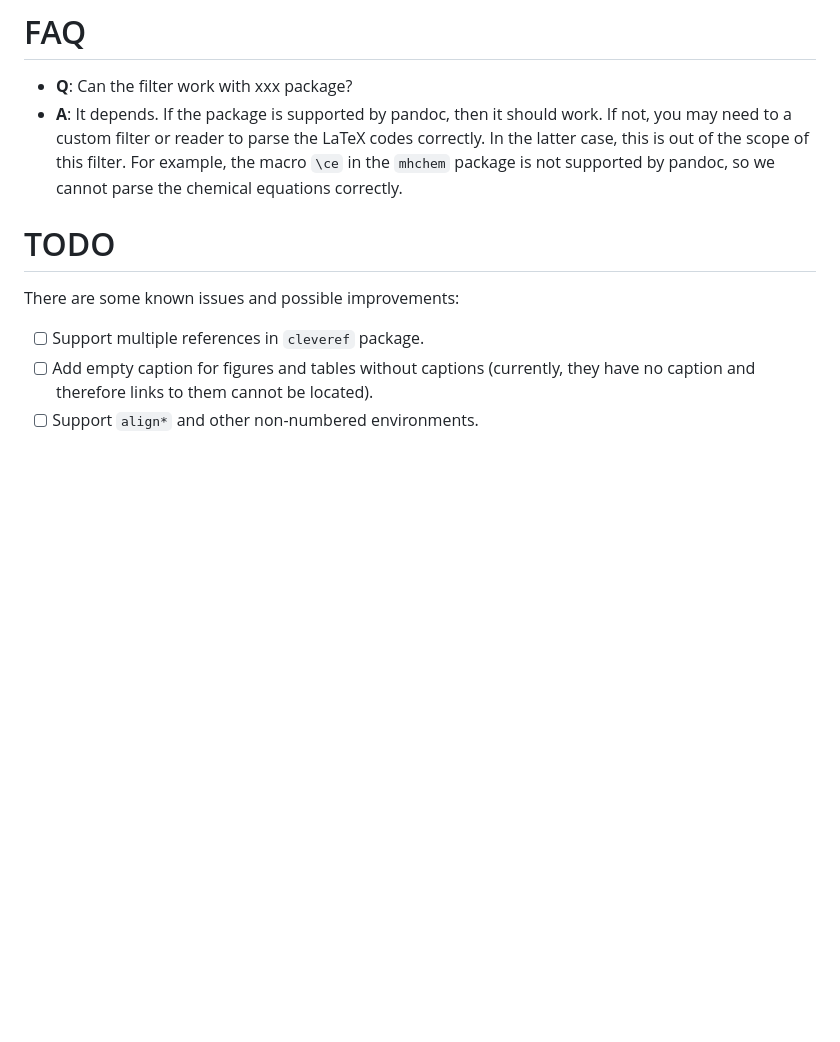
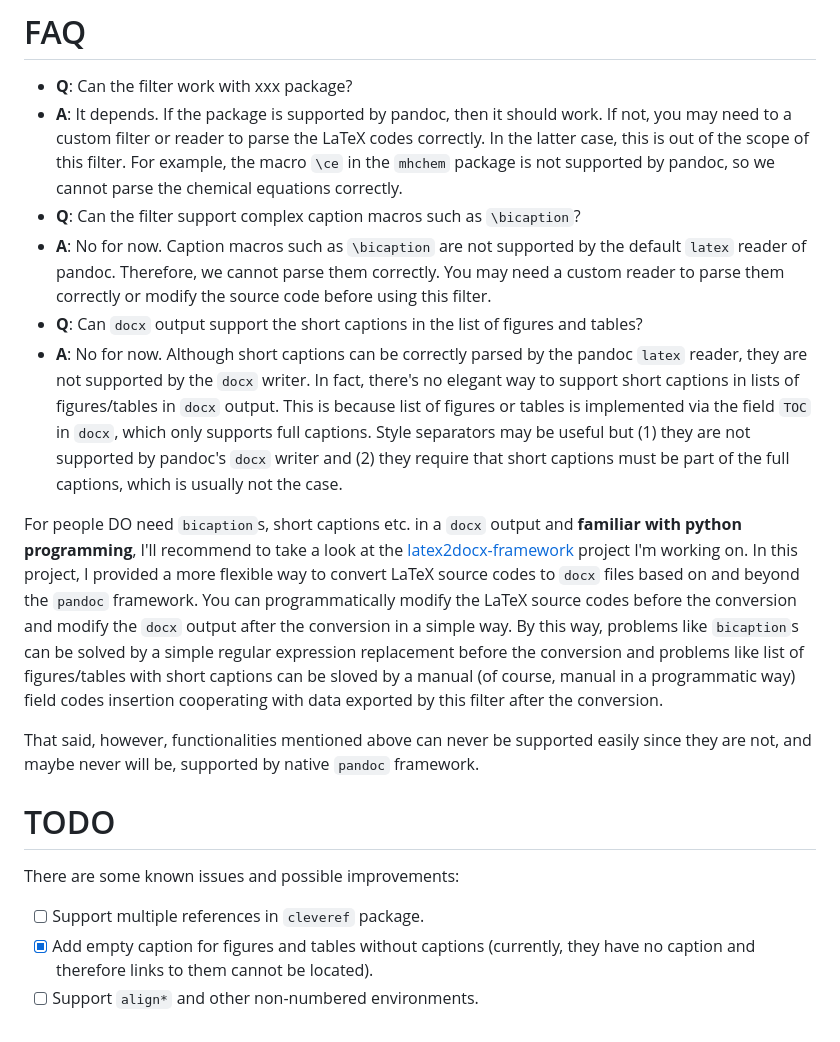
Before and after one commit to fncokg/pandoc-tex-numbering, a Markdown page: README.md, the part around the change. Drawn GitHub-style; blank space fills up the shorter version.

Commit message:
update qa

```diff
--- a/README.md
+++ b/README.md
@@ -228,10 +228,18 @@ It is recommended to decalre all your possible variables in the `prepare` functi
 
 - **Q**: Can the filter work with xxx package?
 - **A**: It depends. If the package is supported by pandoc, then it should work. If not, you may need to a custom filter or reader to parse the LaTeX codes correctly. In the latter case, this is out of the scope of this filter. For example, the macro `\ce` in the `mhchem` package is not supported by pandoc, so we cannot parse the chemical equations correctly.
+- **Q**: Can the filter support complex caption macros such as `\bicaption`?
+- **A**: No for now. Caption macros such as `\bicaption` are not supported by the default `latex` reader of pandoc. Therefore, we cannot parse them correctly. You may need a custom reader to parse them correctly or modify the source code before using this filter.
+- **Q**: Can `docx` output support the short captions in the list of figures and tables?
+- **A**: No for now. Although short captions can be correctly parsed by the pandoc `latex` reader, they are not supported by the `docx` writer. In fact, there's no elegant way to support short captions in lists of figures/tables in `docx` output. This is because list of figures or tables is implemented via the field `TOC` in `docx`, which only supports full captions. Style separators may be useful but (1) they are not supported by pandoc's `docx` writer and (2) they require that short captions must be part of the full captions, which is usually not the case.
+
+For people DO need `bicaption`s, short captions etc. in a `docx` output and **familiar with python programming**, I'll recommend to take a look at the [latex2docx-framework](https://github.com/fncokg/latex2docx-framework) project I'm working on. In this project, I provided a more flexible way to convert LaTeX source codes to `docx` files based on and beyond the `pandoc` framework. You can programmatically modify the LaTeX source codes before the conversion and modify the `docx` output after the conversion in a simple way. By this way, problems like `bicaption`s can be solved by a simple regular expression replacement before the conversion and problems like list of figures/tables with short captions can be sloved by a manual (of course, manual in a programmatic way) field codes insertion cooperating with data exported by this filter after the conversion.
+
+That said, however, functionalities mentioned above can never be supported easily since they are not, and maybe never will be, supported by native `pandoc` framework.
 
 # TODO
 
 There are some known issues and possible improvements:
 - [ ] Support multiple references in `cleveref` package.
-- [ ] Add empty caption for figures and tables without captions (currently, they have no caption and therefore links to them cannot be located).
+- [x] Add empty caption for figures and tables without captions (currently, they have no caption and therefore links to them cannot be located).
 - [ ] Support `align*` and other non-numbered environments.
```
